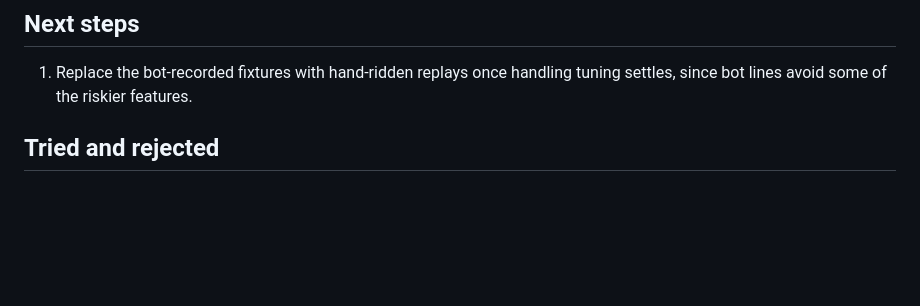
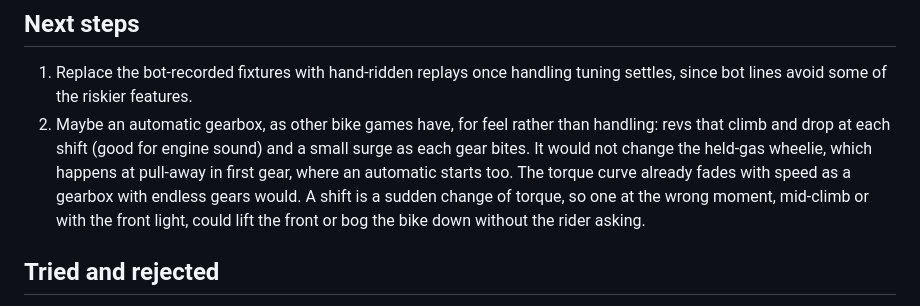
Before and after one commit to Julboben/pocket-trials, a Markdown page: PHYSICS.md, the part around the change. Rendered like a GitHub page; blank space fills up the shorter version.

```diff
--- a/PHYSICS.md
+++ b/PHYSICS.md
@@ -93,6 +93,7 @@ The suspension damper is a velocity pass after the contact and traction solve, a
 ## Next steps
 
 1. Replace the bot-recorded fixtures with hand-ridden replays once handling tuning settles, since bot lines avoid some of the riskier features.
+2. Maybe an automatic gearbox, as other bike games have, for feel rather than handling: revs that climb and drop at each shift (good for engine sound) and a small surge as each gear bites. It would not change the held-gas wheelie, which happens at pull-away in first gear, where an automatic starts too. The torque curve already fades with speed as a gearbox with endless gears would. A shift is a sudden change of torque, so one at the wrong moment, mid-climb or with the front light, could lift the front or bog the bike down without the rider asking.
 
 ## Tried and rejected
 
```
